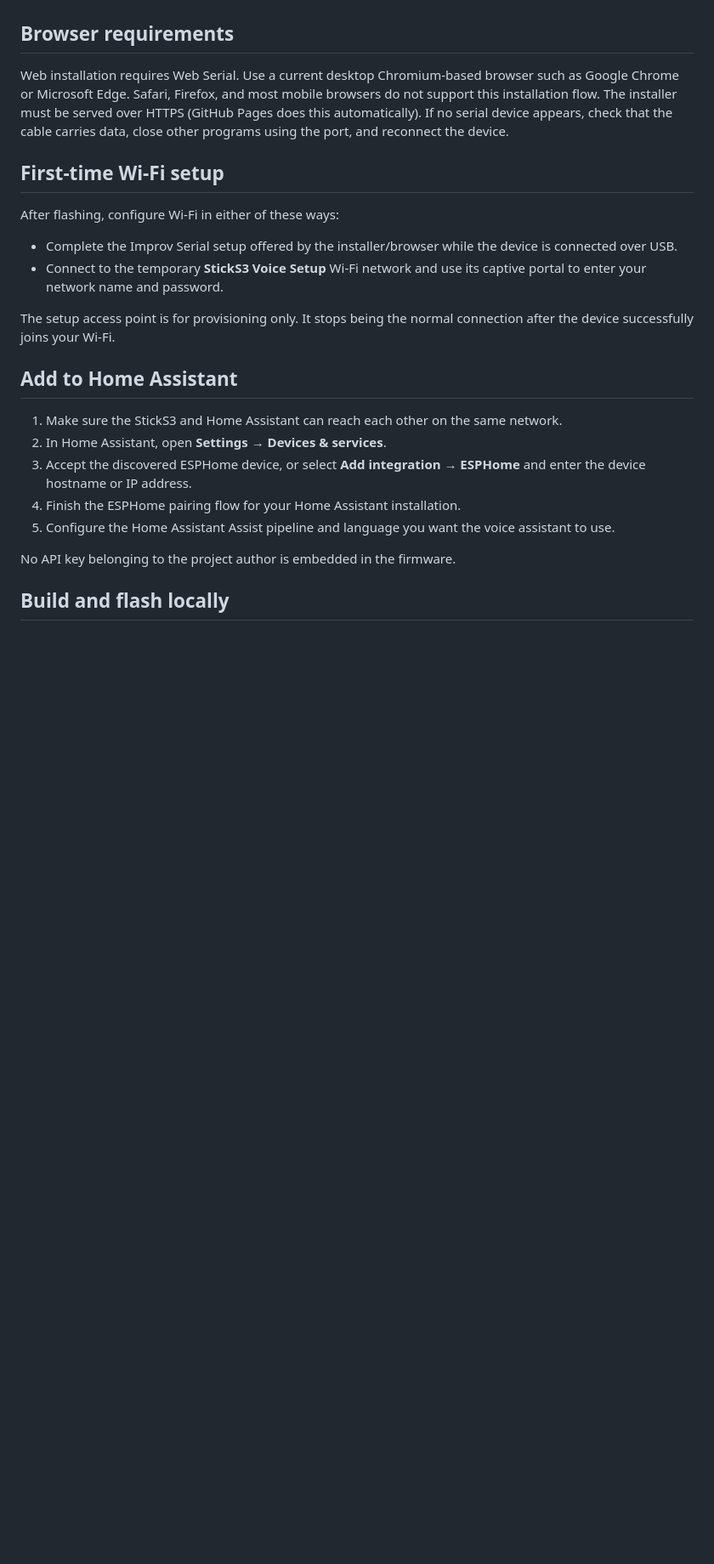
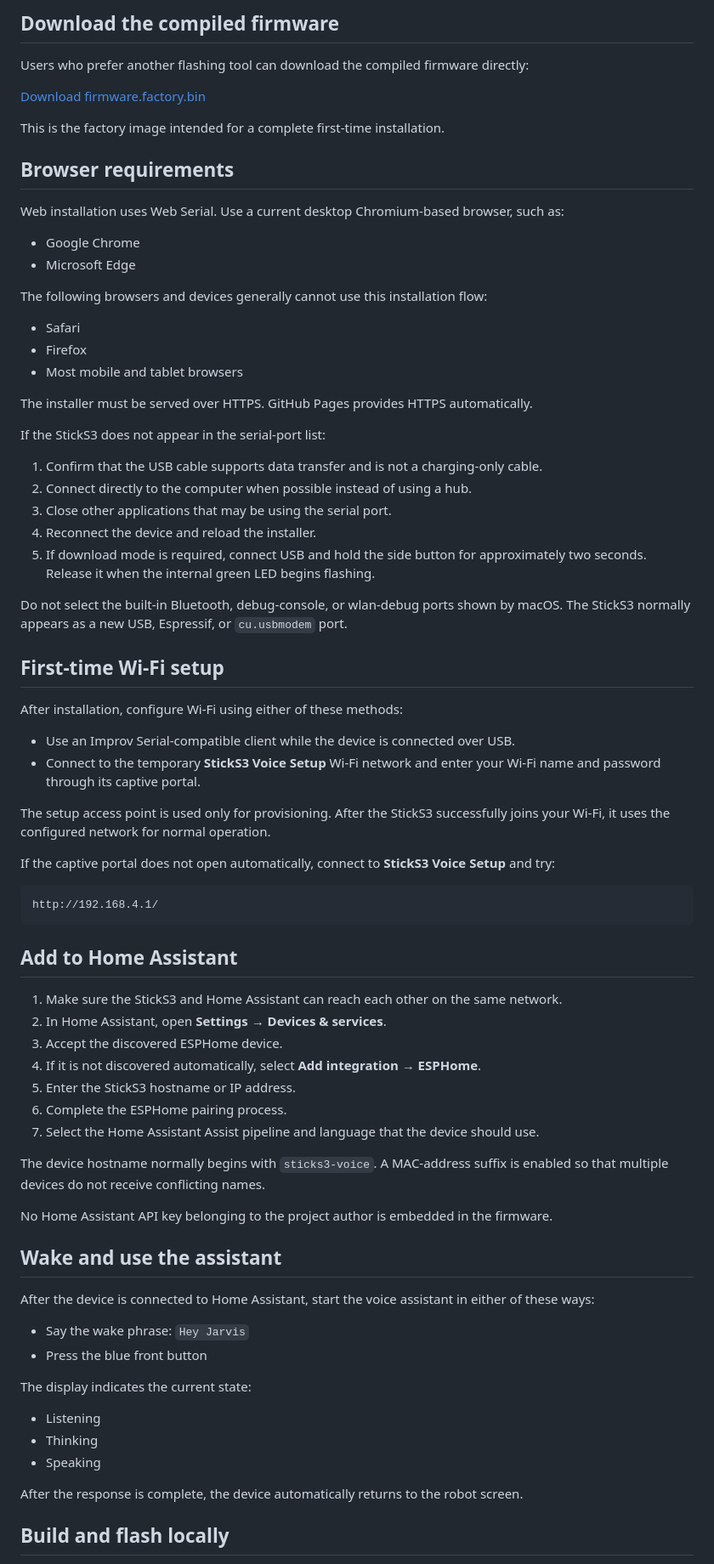
Before and after one commit to thenexthop2025/sticks3-voice, a Markdown page: README.md, the part around one of its changes. Shown at 85% size. GitHub-like rendering; blank space fills up the shorter version.

````diff
--- a/README.md
+++ b/README.md
@@ -44,26 +74,79 @@ The included workflow compiles `sticks3-voice.yaml`, locates `firmware.factory.b
+## Download the compiled firmware
+
+Users who prefer another flashing tool can download the compiled firmware directly:
+
+[Download firmware.factory.bin](https://thenexthop2025.github.io/sticks3-voice/firmware.factory.bin)
+
+This is the factory image intended for a complete first-time installation.
 
 ## Browser requirements
 
-Web installation requires Web Serial. Use a current desktop Chromium-based browser such as Google Chrome or Microsoft Edge. Safari, Firefox, and most mobile browsers do not support this installation flow. The installer must be served over HTTPS (GitHub Pages does this automatically). If no serial device appears, check that the cable carries data, close other programs using the port, and reconnect the device.
+Web installation uses Web Serial. Use a current desktop Chromium-based browser, such as:
+
+- Google Chrome
+- Microsoft Edge
+
+The following browsers and devices generally cannot use this installation flow:
+
+- Safari
+- Firefox
+- Most mobile and tablet browsers
+
+The installer must be served over HTTPS. GitHub Pages provides HTTPS automatically.
+
+If the StickS3 does not appear in the serial-port list:
+
+1. Confirm that the USB cable supports data transfer and is not a charging-only cable.
+2. Connect directly to the computer when possible instead of using a hub.
+3. Close other applications that may be using the serial port.
+4. Reconnect the device and reload the installer.
+5. If download mode is required, connect USB and hold the side button for approximately two seconds. Release it when the internal green LED begins flashing.
+
+Do not select the built-in Bluetooth, debug-console, or wlan-debug ports shown by macOS. The StickS3 normally appears as a new USB, Espressif, or `cu.usbmodem` port.
 
 ## First-time Wi-Fi setup
 
-After flashing, configure Wi-Fi in either of these ways:
+After installation, configure Wi-Fi using either of these methods:
 
-- Complete the Improv Serial setup offered by the installer/browser while the device is connected over USB.
-- Connect to the temporary **StickS3 Voice Setup** Wi-Fi network and use its captive portal to enter your network name and password.
+- Use an Improv Serial-compatible client while the device is connected over USB.
+- Connect to the temporary **StickS3 Voice Setup** Wi-Fi network and enter your Wi-Fi name and password through its captive portal.
 
-The setup access point is for provisioning only. It stops being the normal connection after the device successfully joins your Wi-Fi.
+The setup access point is used only for provisioning. After the StickS3 successfully joins your Wi-Fi, it uses the configured network for normal operation.
+
+If the captive portal does not open automatically, connect to **StickS3 Voice Setup** and try:
+
+```text
+http://192.168.4.1/
+```
 
 ## Add to Home Assistant
 
 1. Make sure the StickS3 and Home Assistant can reach each other on the same network.
 2. In Home Assistant, open **Settings → Devices & services**.
-3. Accept the discovered ESPHome device, or select **Add integration → ESPHome** and enter the device hostname or IP address.
-4. Finish the ESPHome pairing flow for your Home Assistant installation.
-5. Configure the Home Assistant Assist pipeline and language you want the voice assistant to use.
+3. Accept the discovered ESPHome device.
+4. If it is not discovered automatically, select **Add integration → ESPHome**.
+5. Enter the StickS3 hostname or IP address.
+6. Complete the ESPHome pairing process.
+7. Select the Home Assistant Assist pipeline and language that the device should use.
 
-No API key belonging to the project author is embedded in the firmware.
+The device hostname normally begins with `sticks3-voice`. A MAC-address suffix is enabled so that multiple devices do not receive conflicting names.
+
+No Home Assistant API key belonging to the project author is embedded in the firmware.
+
+## Wake and use the assistant
+
+After the device is connected to Home Assistant, start the voice assistant in either of these ways:
+
+- Say the wake phrase: `Hey Jarvis`
+- Press the blue front button
+
+The display indicates the current state:
+
+- Listening
+- Thinking
+- Speaking
+
+After the response is complete, the device automatically returns to the robot screen.
 
 ## Build and flash locally
 
````
Also changed, not shown: other parts of README.md (+54 -37 lines).
